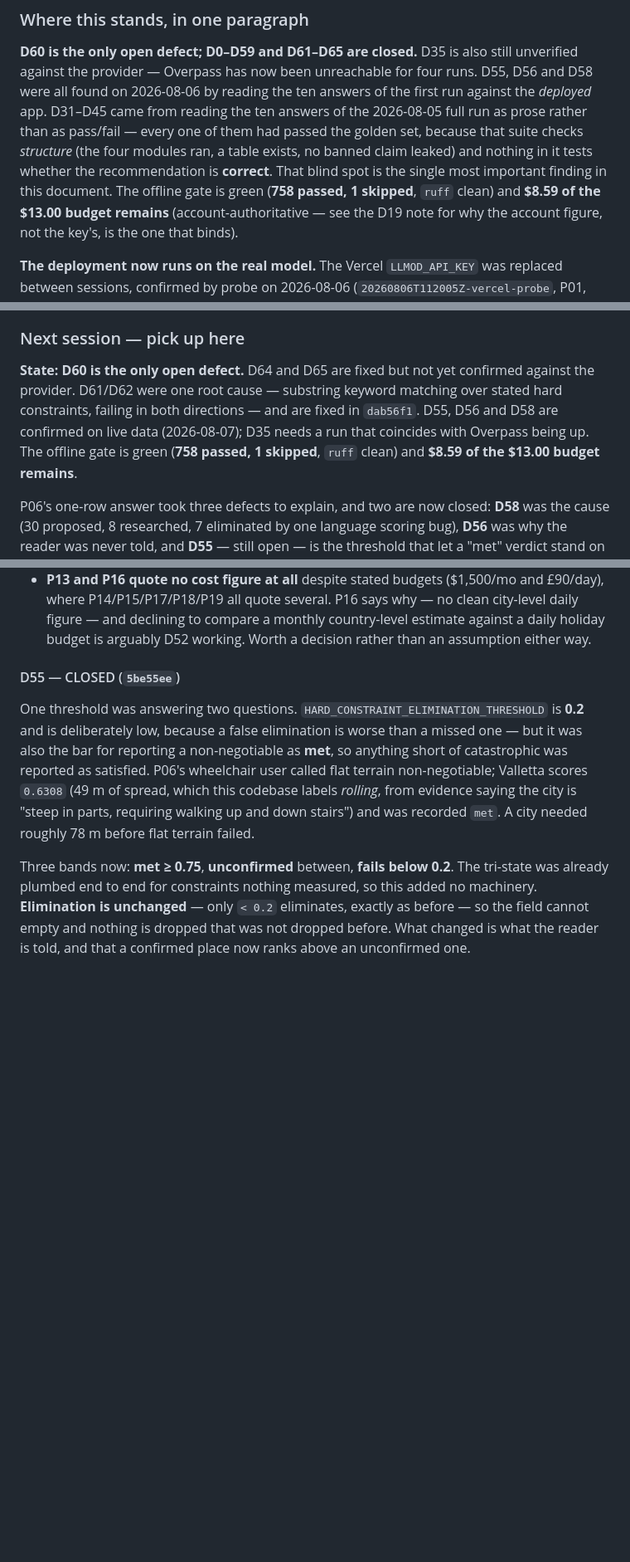
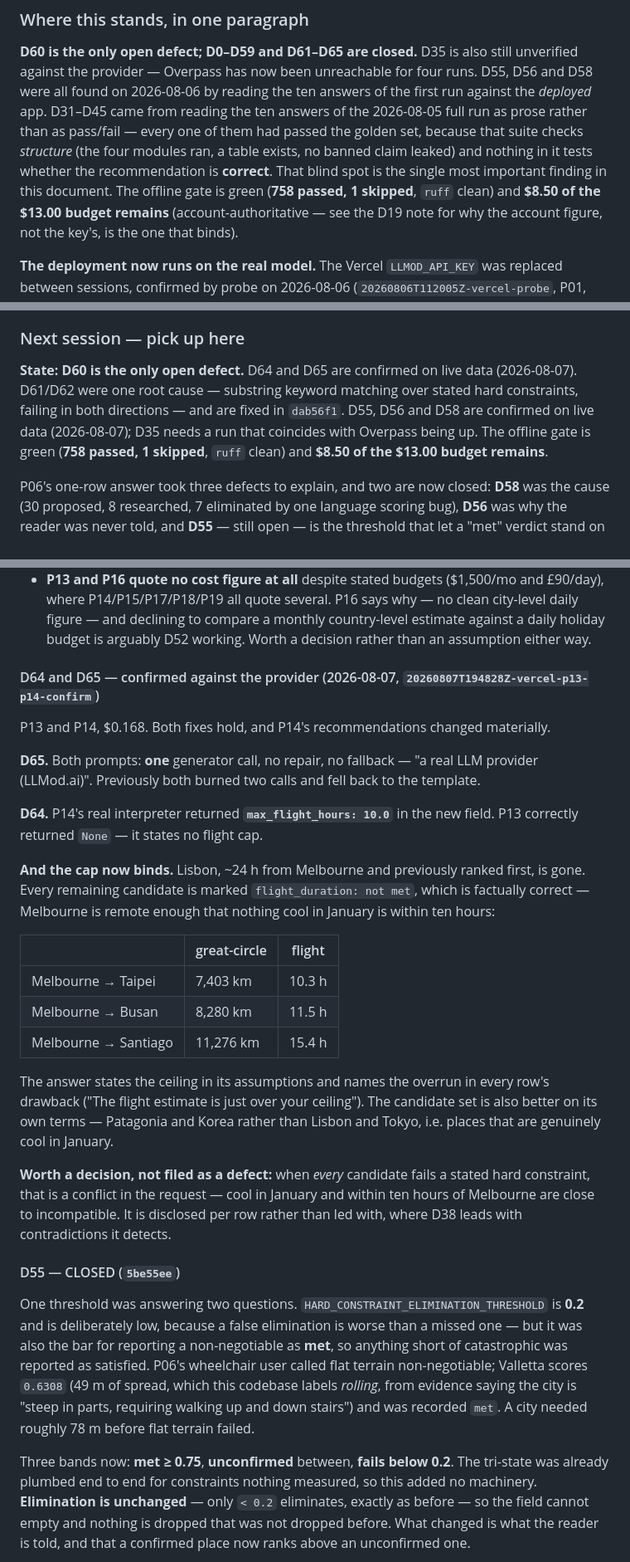
Before and after one commit to edanperetz2/DigitalNomadAgent, a Markdown page: docs/VALIDATION.md, 3 parts joined by grey strips. Shown at 83% size. Drawn GitHub-style; blank space fills up the shorter version.

Commit message:
Confirm D64 and D65 against the provider
P13 and P14, $0.168. Both prompts now take one generator call on the
real model with no repair and no fallback; P14's interpreter returned
max_flight_hours: 10.0 in the new field.

The cap binds. Lisbon, roughly 24 hours from Melbourne and previously
ranked first, is gone, and every remaining candidate is marked as
failing the ceiling -- correctly, since Melbourne is remote enough that
nothing cool in January sits within ten hours. Checked the arithmetic:
Taipei is 7,403 km great-circle, which is 10.3 hours.

Also notes something left undecided: when every candidate fails a stated
hard constraint that is a conflict in the request, and it is disclosed
per row rather than led with, where D38 leads with contradictions.

Co-Authored-By: Claude Opus 5 <noreply@anthropic.com>

```diff
--- a/docs/VALIDATION.md
+++ b/docs/VALIDATION.md
@@ -26,7 +26,7 @@ answers of the 2026-08-05 full run as prose rather than as pass/fail — every o
 passed the golden set, because that suite checks *structure* (the four modules ran, a table
 exists, no banned claim leaked) and nothing in it tests whether the recommendation is **correct**.
 That blind spot is the single most important finding in this document. The offline gate is green
-(**758 passed, 1 skipped**, `ruff` clean) and **$8.59 of the $13.00 budget remains**
+(**758 passed, 1 skipped**, `ruff` clean) and **$8.50 of the $13.00 budget remains**
 (account-authoritative — see the D19 note for why the account figure, not the key's, is the one
 that binds).
 
@@ -597,8 +597,8 @@ Two things came out of the investigation itself, both fixed in `4cf8bc4`:
 
 ### Next session — pick up here
 
-**State: D60 is the only open defect.** D64 and D65 are fixed but not yet confirmed against the provider. D61/D62 were one root cause — substring keyword matching over stated hard constraints, failing in both directions — and are fixed in `dab56f1`. D55, D56 and D58 are confirmed on live data (2026-08-07); D35 needs a run that coincides with Overpass being up. The offline gate is green (**758 passed,
-1 skipped**, `ruff` clean) and **$8.59 of the $13.00 budget remains**.
+**State: D60 is the only open defect.** D64 and D65 are confirmed on live data (2026-08-07). D61/D62 were one root cause — substring keyword matching over stated hard constraints, failing in both directions — and are fixed in `dab56f1`. D55, D56 and D58 are confirmed on live data (2026-08-07); D35 needs a run that coincides with Overpass being up. The offline gate is green (**758 passed,
+1 skipped**, `ruff` clean) and **$8.50 of the $13.00 budget remains**.
 
 P06's one-row answer took three defects to explain, and two are now closed:
 **D58** was the cause (30 proposed, 8 researched, 7 eliminated by one language
@@ -710,6 +710,39 @@ pick. D62 is D46 recurring, which narrowed these exact triggers.
   clean city-level daily figure — and declining to compare a monthly
   country-level estimate against a daily holiday budget is arguably D52 working.
   Worth a decision rather than an assumption either way.
+
+#### D64 and D65 — confirmed against the provider (2026-08-07, `20260807T194828Z-vercel-p13-p14-confirm`)
+
+P13 and P14, $0.168. Both fixes hold, and P14's recommendations changed
+materially.
+
+**D65.** Both prompts: **one** generator call, no repair, no fallback — "a real
+LLM provider (LLMod.ai)". Previously both burned two calls and fell back to the
+template.
+
+**D64.** P14's real interpreter returned **`max_flight_hours: 10.0`** in the new
+field. P13 correctly returned `None` — it states no flight cap.
+
+**And the cap now binds.** Lisbon, ~24 h from Melbourne and previously ranked
+first, is gone. Every remaining candidate is marked `flight_duration: not met`,
+which is factually correct — Melbourne is remote enough that nothing cool in
+January is within ten hours:
+
+| | great-circle | flight |
+|---|---|---|
+| Melbourne → Taipei | 7,403 km | 10.3 h |
+| Melbourne → Busan | 8,280 km | 11.5 h |
+| Melbourne → Santiago | 11,276 km | 15.4 h |
+
+The answer states the ceiling in its assumptions and names the overrun in every
+row's drawback ("The flight estimate is just over your ceiling"). The candidate
+set is also better on its own terms — Patagonia and Korea rather than Lisbon and
+Tokyo, i.e. places that are genuinely cool in January.
+
+**Worth a decision, not filed as a defect:** when *every* candidate fails a
+stated hard constraint, that is a conflict in the request — cool in January and
+within ten hours of Melbourne are close to incompatible. It is disclosed per row
+rather than led with, where D38 leads with contradictions it detects.
 
 #### D55 — CLOSED (`5be55ee`)
 
```
